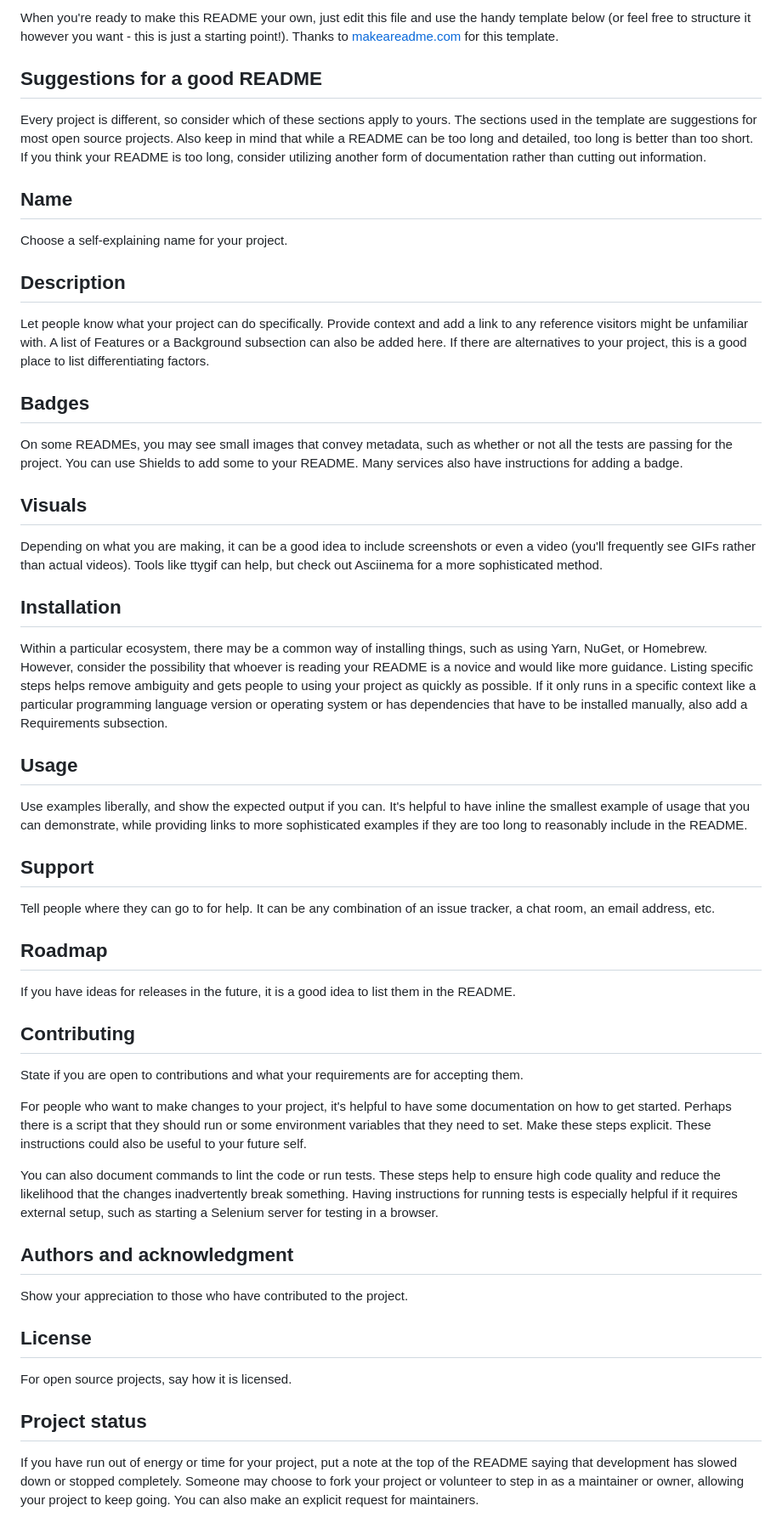
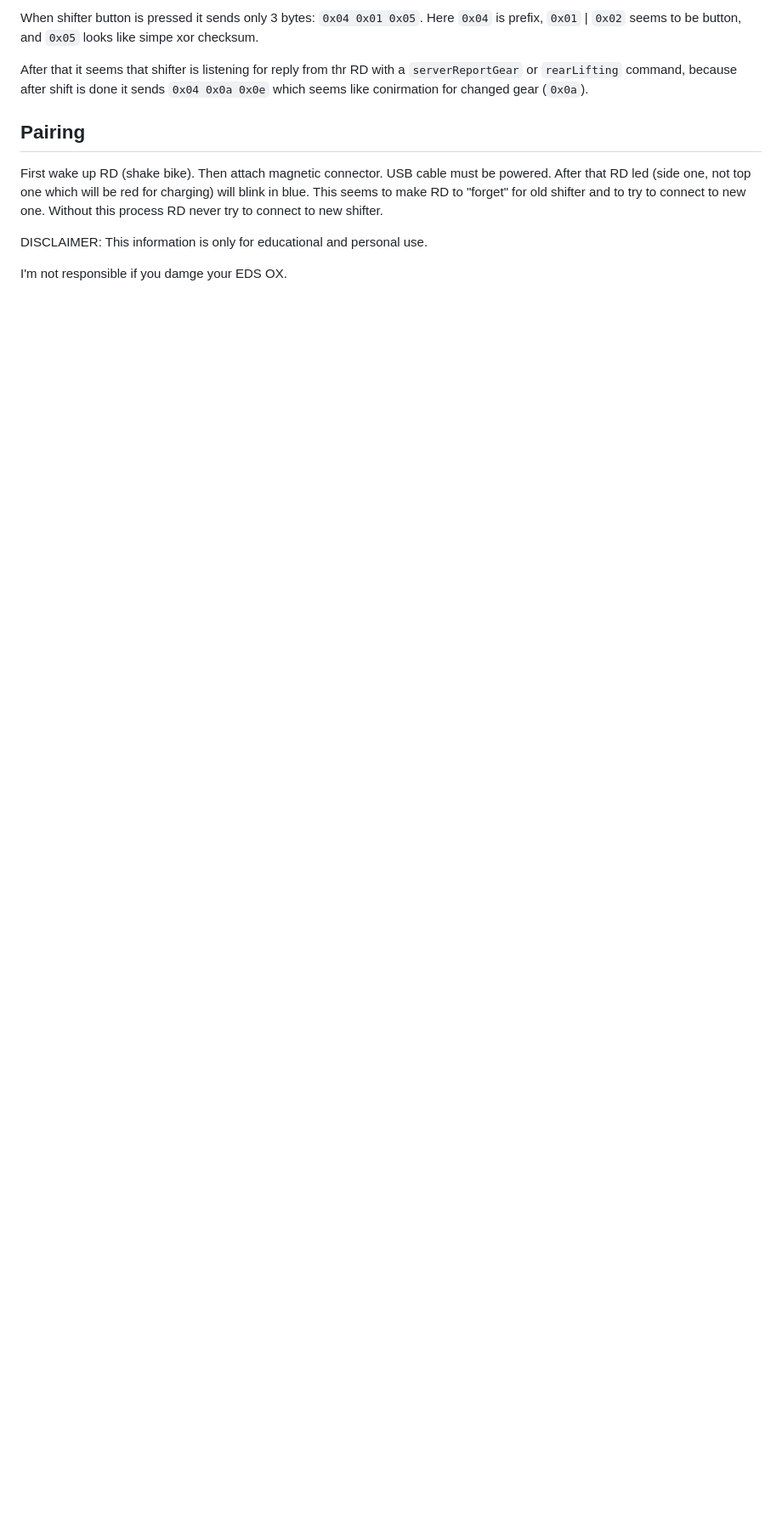
Before and after one commit to chen-ye/dr-eds, a Markdown page: README.md, the part around the change printed below. Shown: that part at 85% size. GitHub-like rendering; blank space fills up the shorter version.

```diff
--- a/README.md
+++ b/README.md
@@ -48,46 +76,13 @@ Use the built-in continuous integration in GitLab.
 
-When you're ready to make this README your own, just edit this file and use the handy template below (or feel free to structure it however you want - this is just a starting point!). Thanks to [makeareadme.com](https://www.makeareadme.com/) for this template.
+When shifter button is pressed it sends only 3 bytes: `0x04 0x01 0x05`. Here `0x04` is prefix, `0x01` | `0x02` seems to be button, and `0x05` looks like simpe xor checksum.
 
-## Suggestions for a good README
+After that it seems that shifter is listening for reply from thr RD with a `serverReportGear` or `rearLifting` command, because after shift is done it sends `0x04 0x0a 0x0e` which seems like conirmation for changed gear (`0x0a`).
 
-Every project is different, so consider which of these sections apply to yours. The sections used in the template are suggestions for most open source projects. Also keep in mind that while a README can be too long and detailed, too long is better than too short. If you think your README is too long, consider utilizing another form of documentation rather than cutting out information.
+## Pairing
 
-## Name
-Choose a self-explaining name for your project.
+First wake up RD (shake bike). Then attach magnetic connector. USB cable must be powered. After that RD led (side one, not top one which will be red for charging) will blink in blue. This seems to make RD to "forget" for old shifter and to try to connect to new one. Without this process RD never try to connect to new shifter.
 
-## Description
-Let people know what your project can do specifically. Provide context and add a link to any reference visitors might be unfamiliar with. A list of Features or a Background subsection can also be added here. If there are alternatives to your project, this is a good place to list differentiating factors.
+DISCLAIMER:
+This information is only for educational and personal use.
 
-## Badges
-On some READMEs, you may see small images that convey metadata, such as whether or not all the tests are passing for the project. You can use Shields to add some to your README. Many services also have instructions for adding a badge.
-
-## Visuals
-Depending on what you are making, it can be a good idea to include screenshots or even a video (you'll frequently see GIFs rather than actual videos). Tools like ttygif can help, but check out Asciinema for a more sophisticated method.
-
-## Installation
-Within a particular ecosystem, there may be a common way of installing things, such as using Yarn, NuGet, or Homebrew. However, consider the possibility that whoever is reading your README is a novice and would like more guidance. Listing specific steps helps remove ambiguity and gets people to using your project as quickly as possible. If it only runs in a specific context like a particular programming language version or operating system or has dependencies that have to be installed manually, also add a Requirements subsection.
-
-## Usage
-Use examples liberally, and show the expected output if you can. It's helpful to have inline the smallest example of usage that you can demonstrate, while providing links to more sophisticated examples if they are too long to reasonably include in the README.
-
-## Support
-Tell people where they can go to for help. It can be any combination of an issue tracker, a chat room, an email address, etc.
-
-## Roadmap
-If you have ideas for releases in the future, it is a good idea to list them in the README.
-
-## Contributing
-State if you are open to contributions and what your requirements are for accepting them.
-
-For people who want to make changes to your project, it's helpful to have some documentation on how to get started. Perhaps there is a script that they should run or some environment variables that they need to set. Make these steps explicit. These instructions could also be useful to your future self.
-
-You can also document commands to lint the code or run tests. These steps help to ensure high code quality and reduce the likelihood that the changes inadvertently break something. Having instructions for running tests is especially helpful if it requires external setup, such as starting a Selenium server for testing in a browser.
-
-## Authors and acknowledgment
-Show your appreciation to those who have contributed to the project.
-
-## License
-For open source projects, say how it is licensed.
-
-## Project status
-If you have run out of energy or time for your project, put a note at the top of the README saying that development has slowed down or stopped completely. Someone may choose to fork your project or volunteer to step in as a maintainer or owner, allowing your project to keep going. You can also make an explicit request for maintainers.
+I'm not responsible if you damge your EDS OX.
```
Also changed, not shown: other parts of README.md (+55 -27 lines).
